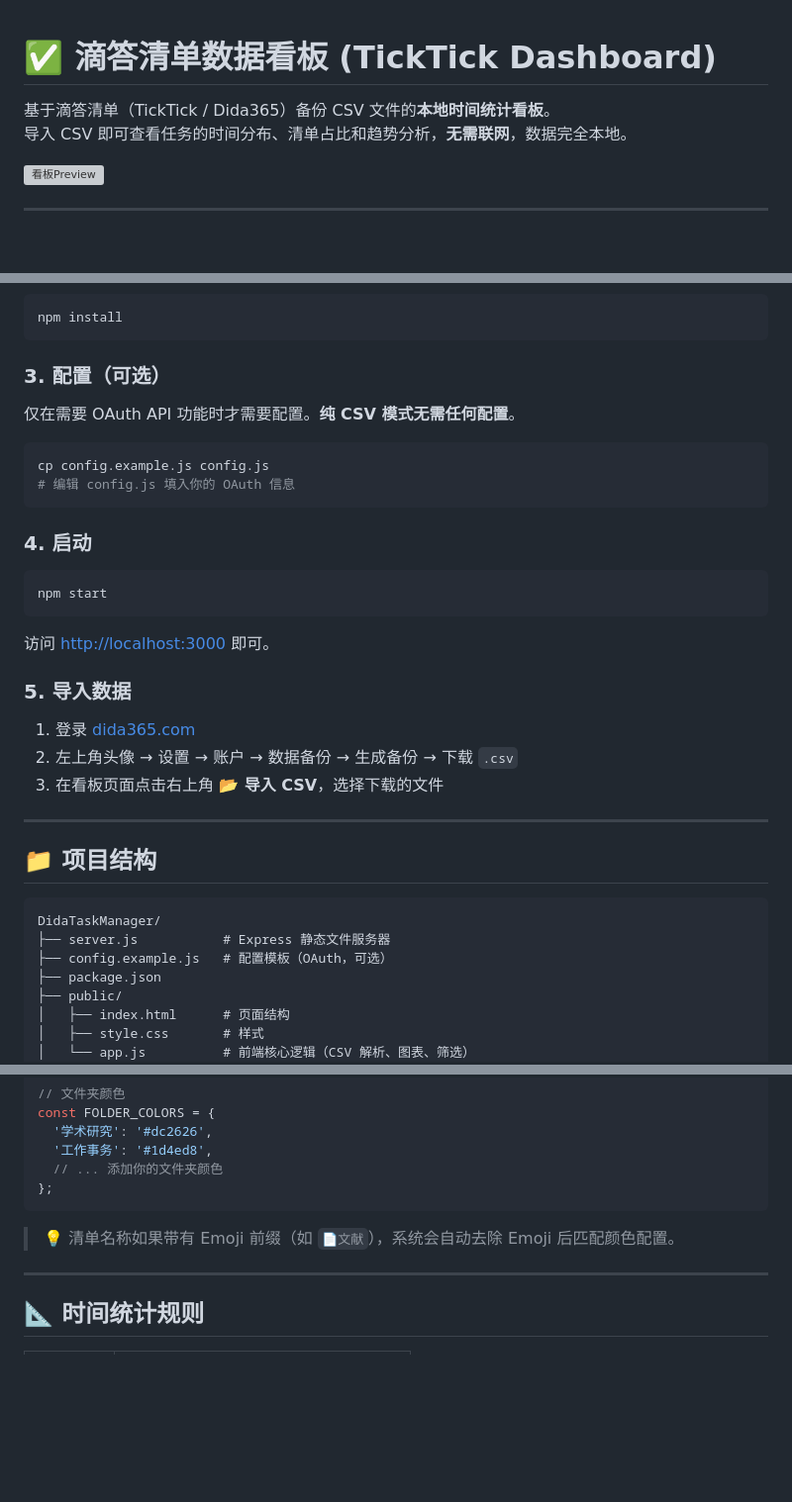
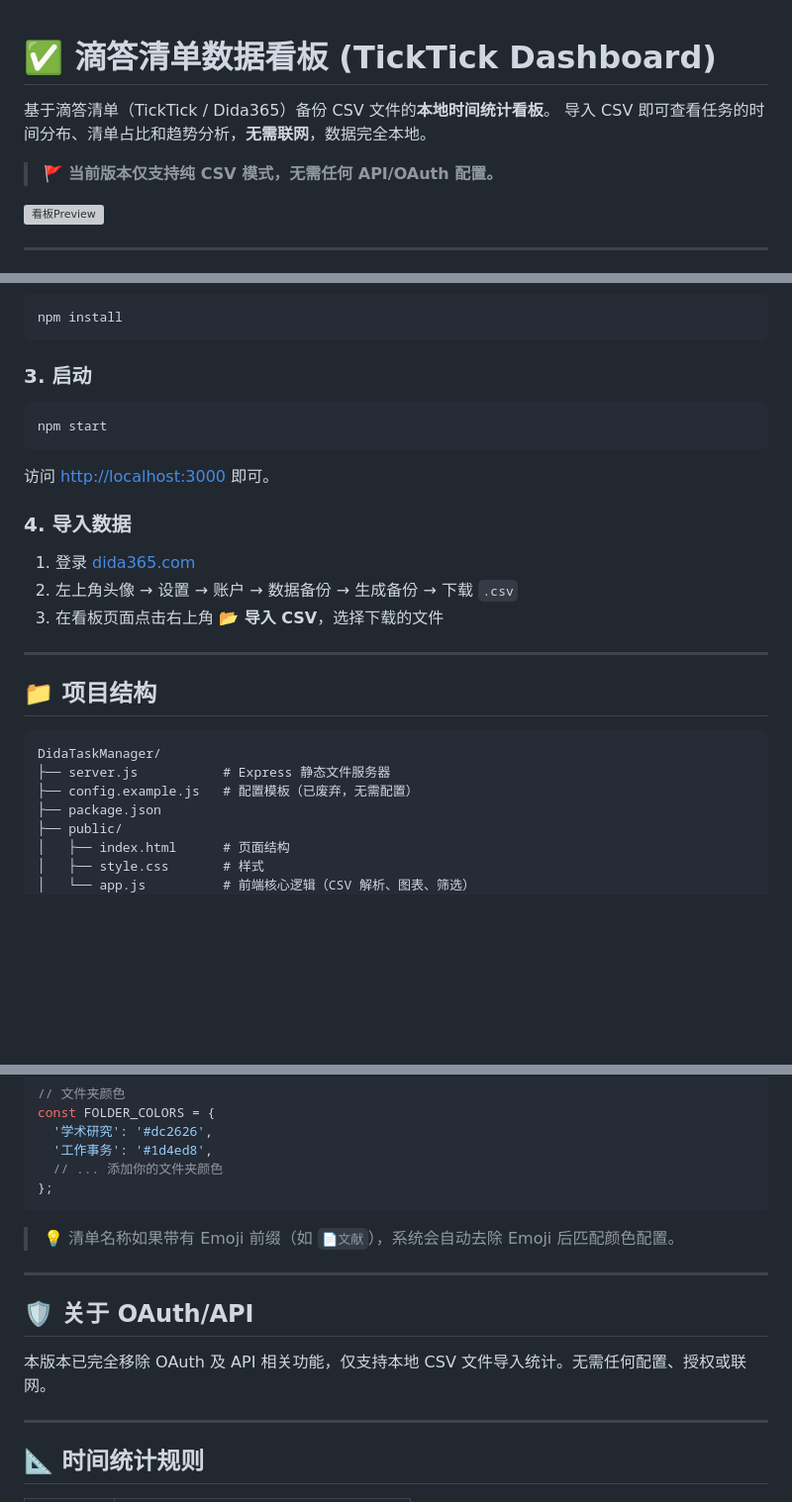
Before and after one commit to WangWaud/DidaTask-Data-Dashboard, a Markdown page: README.md, 3 parts joined by grey strips. Shown at 99% size. Rendered like a GitHub page; blank space fills up the shorter version; grey boxes are pictures that could not be loaded.

Commit message:
docs: 更新 README，移除 OAuth 相关内容，强调纯 CSV 模式

````diff
--- a/README.md
+++ b/README.md
@@ -1,7 +1,10 @@
 # ✅ 滴答清单数据看板 (TickTick Dashboard)
+
 
 基于滴答清单（TickTick / Dida365）备份 CSV 文件的**本地时间统计看板**。
 导入 CSV 即可查看任务的时间分布、清单占比和趋势分析，**无需联网**，数据完全本地。
+
+> 🚩 **当前版本仅支持纯 CSV 模式，无需任何 API/OAuth 配置。**
 
 <img width="2158" height="1022" alt="看板Preview" src="https://github.com/user-attachments/assets/f8ac4bcc-715b-4514-8ef3-7b627bbbfd57" />
 
@@ -34,16 +37,7 @@ cd DidaTaskManager
 npm install
 ```
 
-### 3. 配置（可选）
-
-仅在需要 OAuth API 功能时才需要配置。**纯 CSV 模式无需任何配置**。
-
-```bash
-cp config.example.js config.js
-# 编辑 config.js 填入你的 OAuth 信息
-```
-
-### 4. 启动
+### 3. 启动
 
 ```bash
 npm start
@@ -51,7 +45,7 @@ npm start
 
 访问 [http://localhost:3000](http://localhost:3000) 即可。
 
-### 5. 导入数据
+### 4. 导入数据
 
 1. 登录 [dida365.com](https://dida365.com)
 2. 左上角头像 → 设置 → 账户 → 数据备份 → 生成备份 → 下载 `.csv`
@@ -64,7 +58,7 @@ npm start
 ```
 DidaTaskManager/
 ├── server.js           # Express 静态文件服务器
-├── config.example.js   # 配置模板（OAuth，可选）
+├── config.example.js   # 配置模板（已废弃，无需配置）
 ├── package.json
 ├── public/
 │   ├── index.html      # 页面结构
@@ -103,7 +97,14 @@ const FOLDER_COLORS = {
 };
 ```
 
+
 > 💡 清单名称如果带有 Emoji 前缀（如 `📄文献`），系统会自动去除 Emoji 后匹配颜色配置。
+
+---
+
+## 🛡️ 关于 OAuth/API
+
+本版本已完全移除 OAuth 及 API 相关功能，仅支持本地 CSV 文件导入统计。无需任何配置、授权或联网。
 
 ---
 
````
